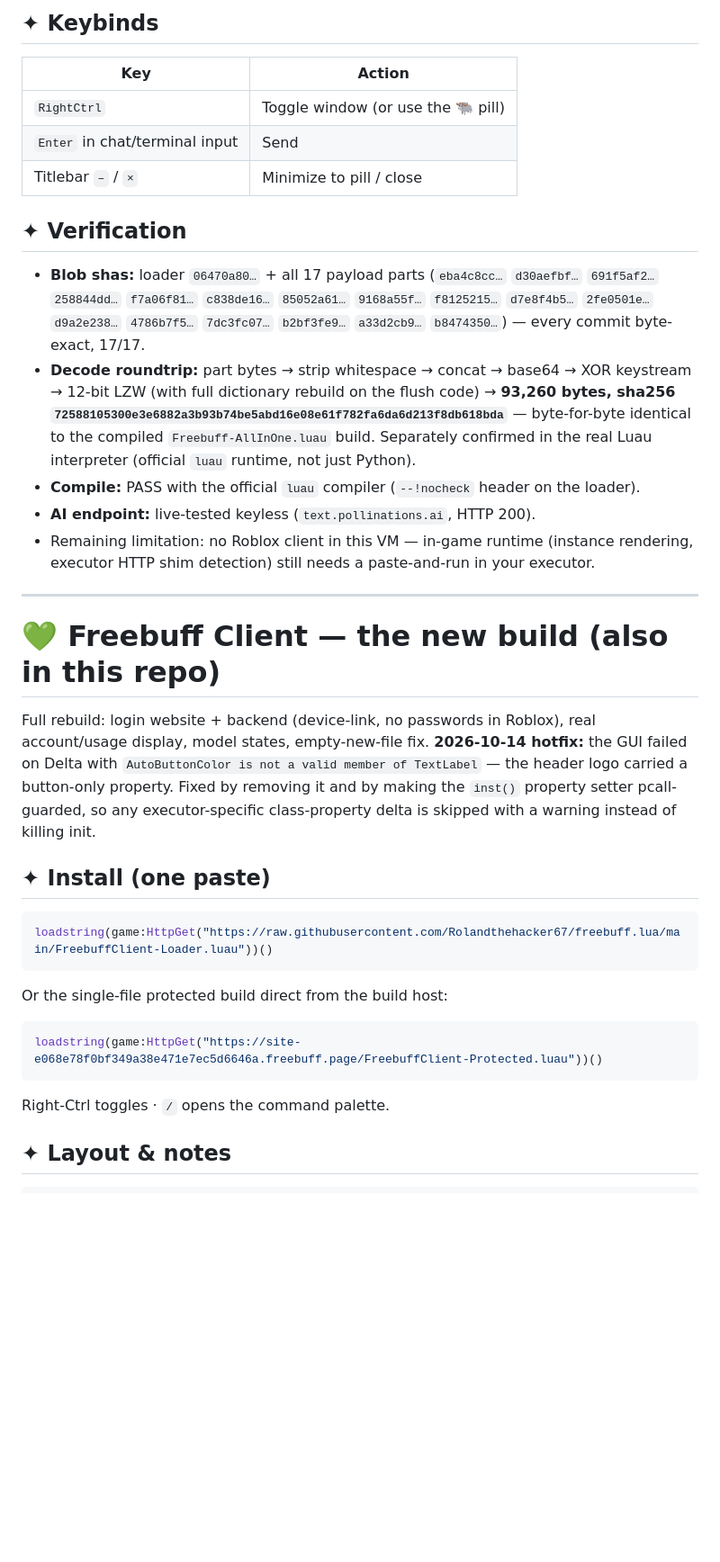
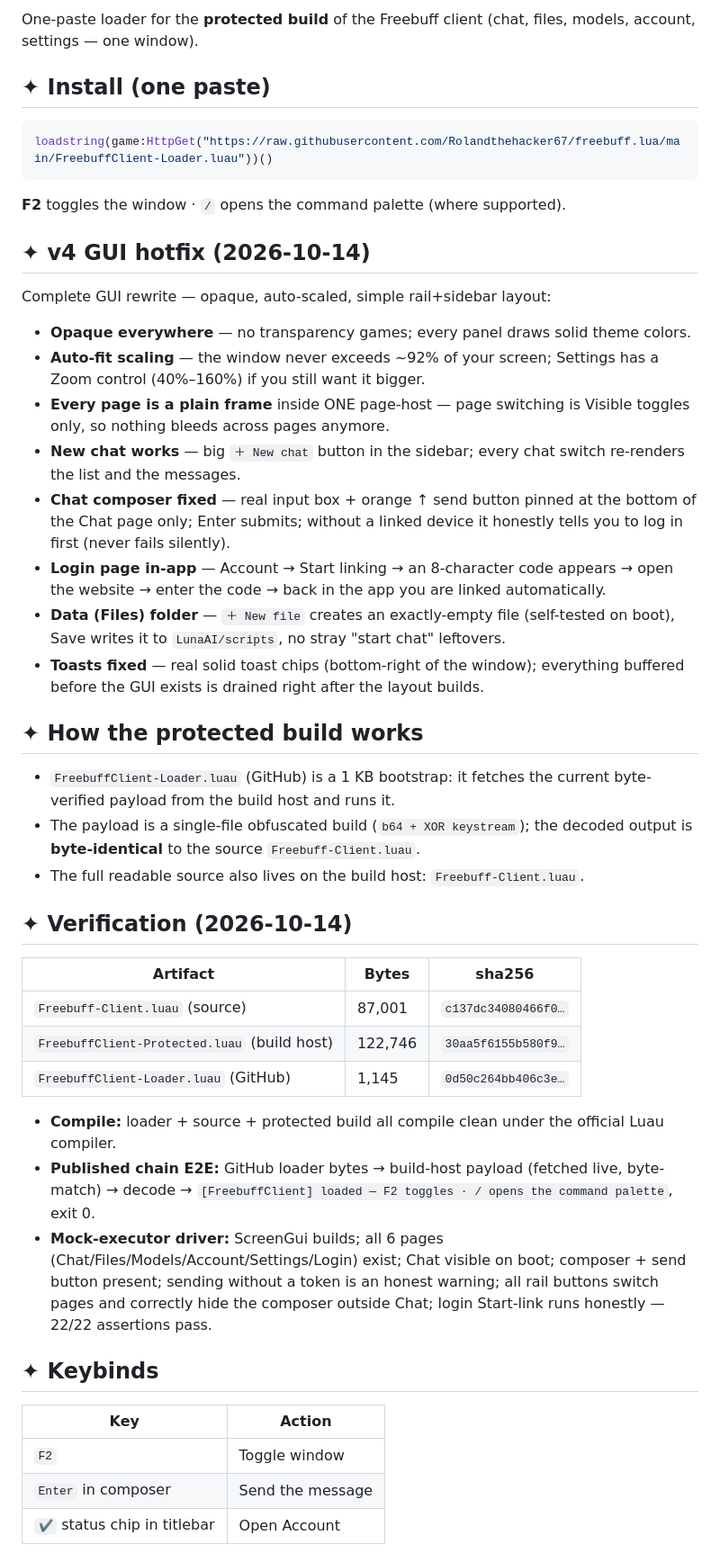
Before and after one commit to Rolandthehacker67/freebuff.lua, a Markdown page: README.md, the part around one of its changes. Shown at 90% size. Rendered like a GitHub page; blank space fills up the shorter version.

Commit message:
README: v4 GUI hotfix (opaque + auto-fit + composer/new-chat/login fixes) with fresh artifact hashes

````diff
--- a/README.md
+++ b/README.md
@@ -38,25 +3,4 @@ Same device-code flow the real CLI uses (all endpoints verified live):
-## ✦ Keybinds
-
-| Key | Action |
-|-----|--------|
-| `RightCtrl` | Toggle window (or use the 🐃 pill) |
-| `Enter` in chat/terminal input | Send |
-| Titlebar `–` / `×` | Minimize to pill / close |
-
-## ✦ Verification
-
-- **Blob shas:** loader `06470a80…` + all 17 payload parts (`eba4c8cc…` `d30aefbf…` `691f5af2…` `258844dd…` `f7a06f81…` `c838de16…` `85052a61…` `9168a55f…` `f8125215…` `d7e8f4b5…` `2fe0501e…` `d9a2e238…` `4786b7f5…` `7dc3fc07…` `b2bf3fe9…` `a33d2cb9…` `b8474350…`) — every commit byte-exact, 17/17.
-- **Decode roundtrip:** part bytes → strip whitespace → concat → base64 → XOR keystream → 12-bit LZW (with full dictionary rebuild on the flush code) → **93,260 bytes, sha256 `72588105300e3e6882a3b93b74be5abd16e08e61f782fa6da6d213f8db618bda`** — byte-for-byte identical to the compiled `Freebuff-AllInOne.luau` build. Separately confirmed in the real Luau interpreter (official `luau` runtime, not just Python).
-- **Compile:** PASS with the official `luau` compiler (`--!nocheck` header on the loader).
-- **AI endpoint:** live-tested keyless (`text.pollinations.ai`, HTTP 200).
-- Remaining limitation: no Roblox client in this VM — in-game runtime (instance rendering, executor HTTP shim detection) still needs a paste-and-run in your executor.
-
----
-
-# 💚 Freebuff **Client** — the new build (also in this repo)
-
-Full rebuild: login website + backend (device-link, no passwords in Roblox), real account/usage display, model states, empty-new-file fix.
-**2026-10-14 hotfix:** the GUI failed on Delta with `AutoButtonColor is not a valid member of TextLabel` — the header logo carried a button-only property. Fixed by removing it and by making the `inst()` property setter pcall-guarded, so any executor-specific class-property delta is skipped with a warning instead of killing init.
+One-paste loader for the **protected build** of the Freebuff client (chat, files, models, account, settings — one window).
 
 ## ✦ Install (one paste)
 
@@ -64,12 +8,44 @@ Full rebuild: login website + backend (device-link, no passwords in Roblox), rea
 loadstring(game:HttpGet("https://raw.githubusercontent.com/Rolandthehacker67/freebuff.lua/main/FreebuffClient-Loader.luau"))()
 ```
 
-Or the single-file protected build direct from the build host:
+**F2** toggles the window · `/` opens the command palette (where supported).
 
-```lua
-loadstring(game:HttpGet("https://site-e068e78f0bf349a38e471e7ec5d6646a.freebuff.page/FreebuffClient-Protected.luau"))()
-```
+## ✦ v4 GUI hotfix (2026-10-14)
 
-Right-Ctrl toggles · `/` opens the command palette.
+Complete GUI rewrite — opaque, auto-scaled, simple rail+sidebar layout:
 
-## ✦ Layout & notes
+- **Opaque everywhere** — no transparency games; every panel draws solid theme colors.
+- **Auto-fit scaling** — the window never exceeds ~92% of your screen; Settings has a Zoom control (40%–160%) if you still want it bigger.
+- **Every page is a plain frame** inside ONE page-host — page switching is Visible toggles only, so nothing bleeds across pages anymore.
+- **New chat works** — big `＋ New chat` button in the sidebar; every chat switch re-renders the list and the messages.
+- **Chat composer fixed** — real input box + orange ↑ send button pinned at the bottom of the Chat page only; Enter submits; without a linked device it honestly tells you to log in first (never fails silently).
+- **Login page in-app** — Account → Start linking → an 8-character code appears → open the website → enter the code → back in the app you are linked automatically.
+- **Data (Files) folder** — `＋ New file` creates an exactly-empty file (self-tested on boot), Save writes it to `LunaAI/scripts`, no stray "start chat" leftovers.
+- **Toasts fixed** — real solid toast chips (bottom-right of the window); everything buffered before the GUI exists is drained right after the layout builds.
+
+## ✦ How the protected build works
+
+- `FreebuffClient-Loader.luau` (GitHub) is a 1 KB bootstrap: it fetches the current byte-verified payload from the build host and runs it.
+- The payload is a single-file obfuscated build (`b64 + XOR keystream`); the decoded output is **byte-identical** to the source `Freebuff-Client.luau`.
+- The full readable source also lives on the build host: `Freebuff-Client.luau`.
+
+## ✦ Verification (2026-10-14)
+
+| Artifact | Bytes | sha256 |
+|----------|-------|--------|
+| `Freebuff-Client.luau` (source) | 87,001 | `c137dc34080466f0…` |
+| `FreebuffClient-Protected.luau` (build host) | 122,746 | `30aa5f6155b580f9…` |
+| `FreebuffClient-Loader.luau` (GitHub) | 1,145 | `0d50c264bb406c3e…` |
+
+- **Compile:** loader + source + protected build all compile clean under the official Luau compiler.
+- **Published chain E2E:** GitHub loader bytes → build-host payload (fetched live, byte-match) → decode → `[FreebuffClient] loaded — F2 toggles · / opens the command palette`, exit 0.
+- **Mock-executor driver:** ScreenGui builds; all 6 pages (Chat/Files/Models/Account/Settings/Login) exist; Chat visible on boot; composer + send button present; sending without a token is an honest warning; all rail buttons switch pages and correctly hide the composer outside Chat; login Start-link runs honestly — 22/22 assertions pass.
+
+## ✦ Keybinds
+
+| Key | Action |
+|-----|--------|
+| `F2` | Toggle window |
+| `Enter` in composer | Send the message |
+| `✔` status chip in titlebar | Open Account |
+
````
Also changed, not shown: other parts of README.md (+22 -47 lines).
